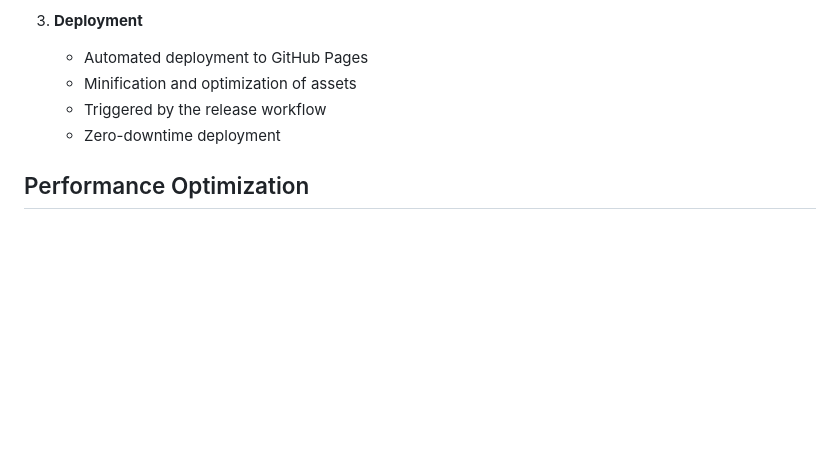
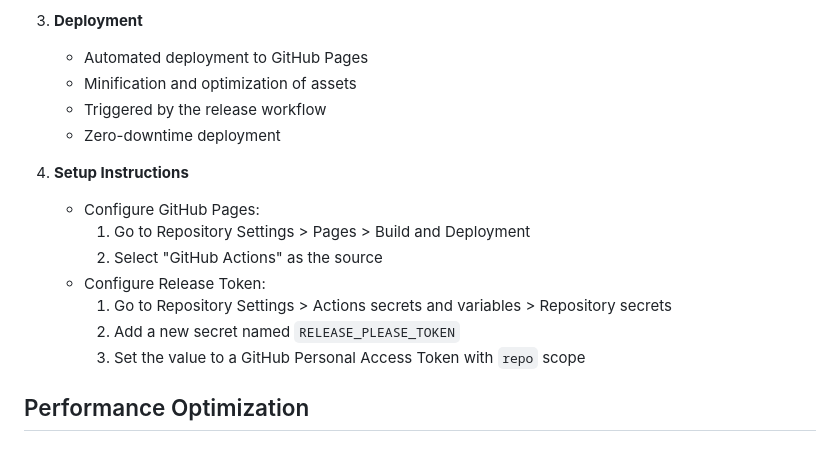
Before and after one commit to uybinhphan/quiz-nghiep-vu, a Markdown page: README.md, the part around the change. Rendered like a GitHub page; blank space fills up the shorter version.

Commit message:
docs: update the README.md file with the GitHub Pages and release token setup instructions. (#25)

```diff
--- a/README.md
+++ b/README.md
@@ -130,6 +130,15 @@ A central manifest file (`quiz_manifest.json`) maintains an index of all availab
    - Triggered by the release workflow
    - Zero-downtime deployment
 
+4. **Setup Instructions**
+   - Configure GitHub Pages:
+     1. Go to Repository Settings > Pages > Build and Deployment
+     2. Select "GitHub Actions" as the source
+   - Configure Release Token:
+     1. Go to Repository Settings > Actions secrets and variables > Repository secrets
+     2. Add a new secret named `RELEASE_PLEASE_TOKEN`
+     3. Set the value to a GitHub Personal Access Token with `repo` scope
+
 ## Performance Optimization
 
 ### Network Optimization
```
